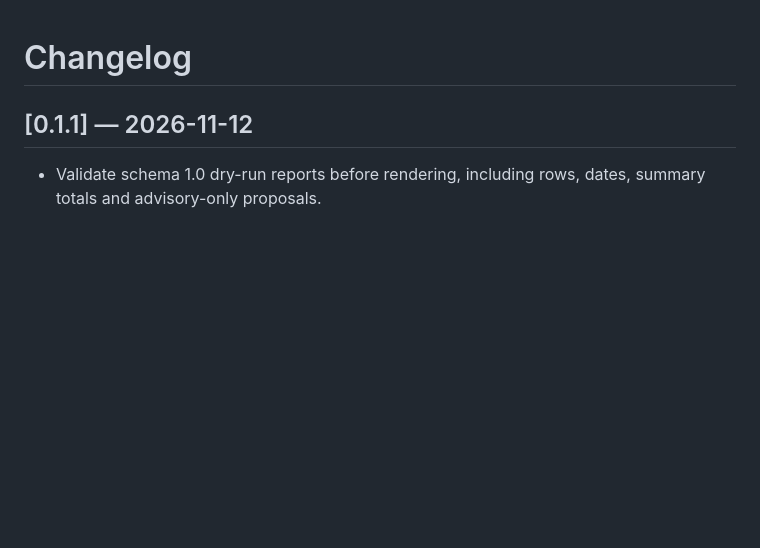
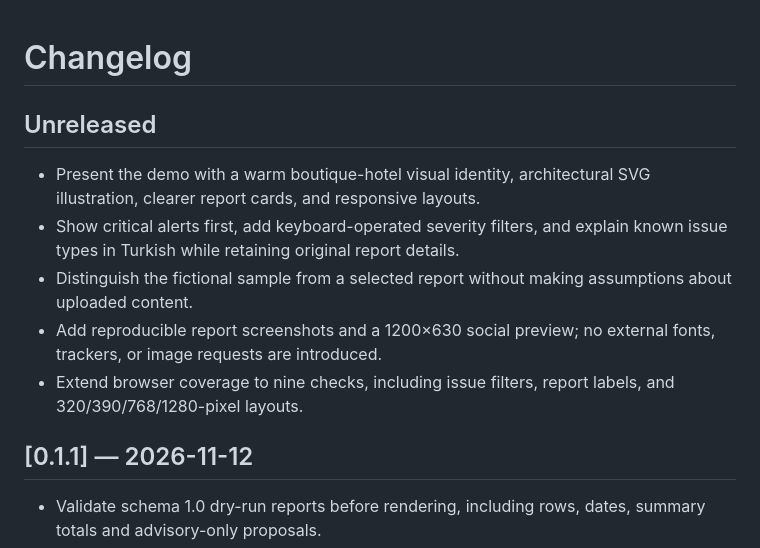
Before and after one commit to erenariel/konaklamaflow, a Markdown page: CHANGELOG.md, the part around the change. Rendered like a GitHub page; blank space fills up the shorter version.

```diff
--- a/CHANGELOG.md
+++ b/CHANGELOG.md
@@ -1,4 +1,12 @@
 # Changelog
+
+## Unreleased
+
+- Present the demo with a warm boutique-hotel visual identity, architectural SVG illustration, clearer report cards, and responsive layouts.
+- Show critical alerts first, add keyboard-operated severity filters, and explain known issue types in Turkish while retaining original report details.
+- Distinguish the fictional sample from a selected report without making assumptions about uploaded content.
+- Add reproducible report screenshots and a 1200×630 social preview; no external fonts, trackers, or image requests are introduced.
+- Extend browser coverage to nine checks, including issue filters, report labels, and 320/390/768/1280-pixel layouts.
 
 ## [0.1.1] — 2026-11-12
 
```
Also changed, not shown: README.md (+5 -3 lines), docs/TESTING.md (+12 -2 lines), docs/images/demo-report.png, docs/images/social-card.png (added), 4 other files.
